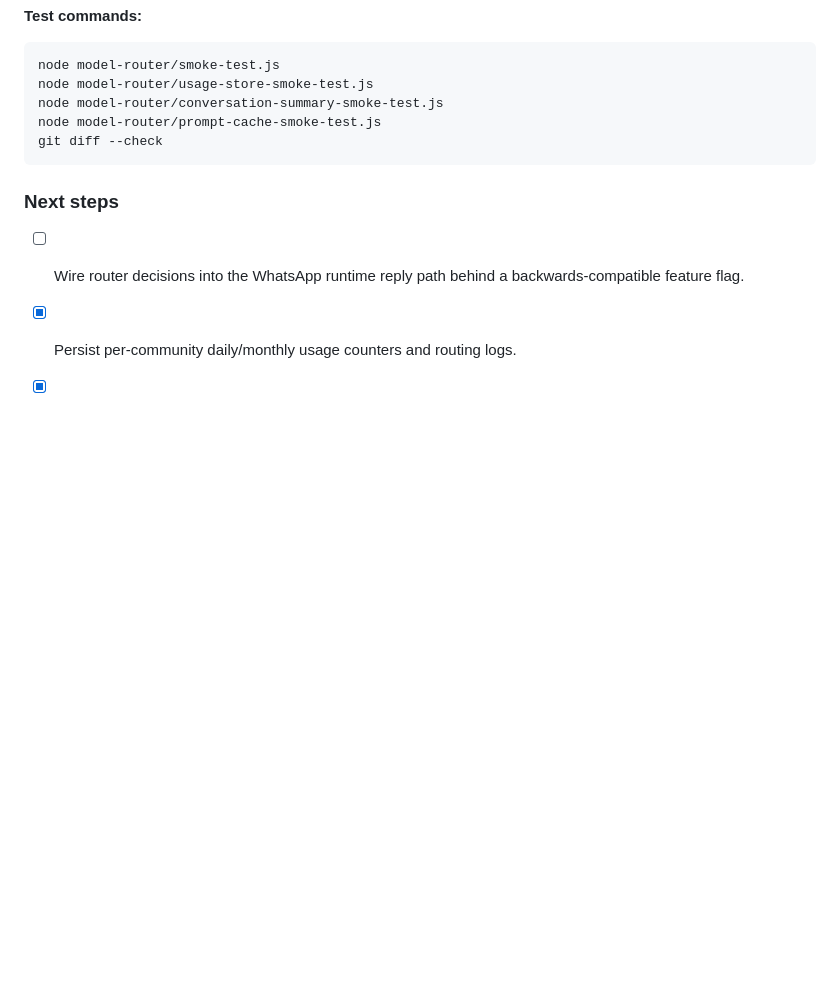
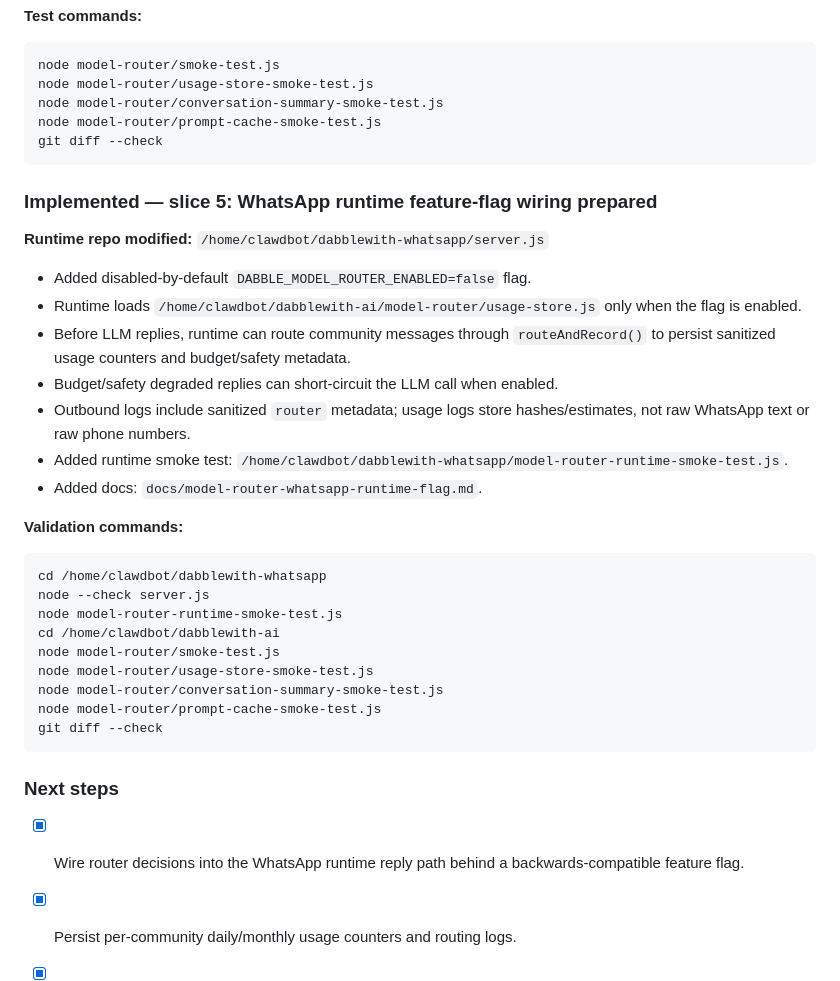
Before and after one commit to NeuralHawkBoogi/dabblewith.ai, a Markdown page: tickets/MODEL-ROUTER-COST-CONTROLS.md, the part around the change. GitHub-like rendering; blank space fills up the shorter version.

Commit message:
Document WhatsApp model router runtime flag

````diff
--- a/tickets/MODEL-ROUTER-COST-CONTROLS.md
+++ b/tickets/MODEL-ROUTER-COST-CONTROLS.md
@@ -97,8 +97,33 @@ node model-router/prompt-cache-smoke-test.js
 git diff --check
 ```
 
+### Implemented — slice 5: WhatsApp runtime feature-flag wiring prepared
+
+**Runtime repo modified:** `/home/clawdbot/dabblewith-whatsapp/server.js`
+
+- Added disabled-by-default `DABBLE_MODEL_ROUTER_ENABLED=false` flag.
+- Runtime loads `/home/clawdbot/dabblewith-ai/model-router/usage-store.js` only when the flag is enabled.
+- Before LLM replies, runtime can route community messages through `routeAndRecord()` to persist sanitized usage counters and budget/safety metadata.
+- Budget/safety degraded replies can short-circuit the LLM call when enabled.
+- Outbound logs include sanitized `router` metadata; usage logs store hashes/estimates, not raw WhatsApp text or raw phone numbers.
+- Added runtime smoke test: `/home/clawdbot/dabblewith-whatsapp/model-router-runtime-smoke-test.js`.
+- Added docs: `docs/model-router-whatsapp-runtime-flag.md`.
+
+**Validation commands:**
+```
+cd /home/clawdbot/dabblewith-whatsapp
+node --check server.js
+node model-router-runtime-smoke-test.js
+cd /home/clawdbot/dabblewith-ai
+node model-router/smoke-test.js
+node model-router/usage-store-smoke-test.js
+node model-router/conversation-summary-smoke-test.js
+node model-router/prompt-cache-smoke-test.js
+git diff --check
+```
+
 ### Next steps
-- [ ] Wire router decisions into the WhatsApp runtime reply path behind a backwards-compatible feature flag.
+- [x] Wire router decisions into the WhatsApp runtime reply path behind a backwards-compatible feature flag.
 - [x] Persist per-community daily/monthly usage counters and routing logs.
 - [x] Add provider-specific prompt-cache keys where supported.
 - [x] Add rolling conversation summaries before sending context to cloud models.
````
Also changed, not shown: docs/model-router-whatsapp-runtime-flag.md (added, +44 -0 lines).
